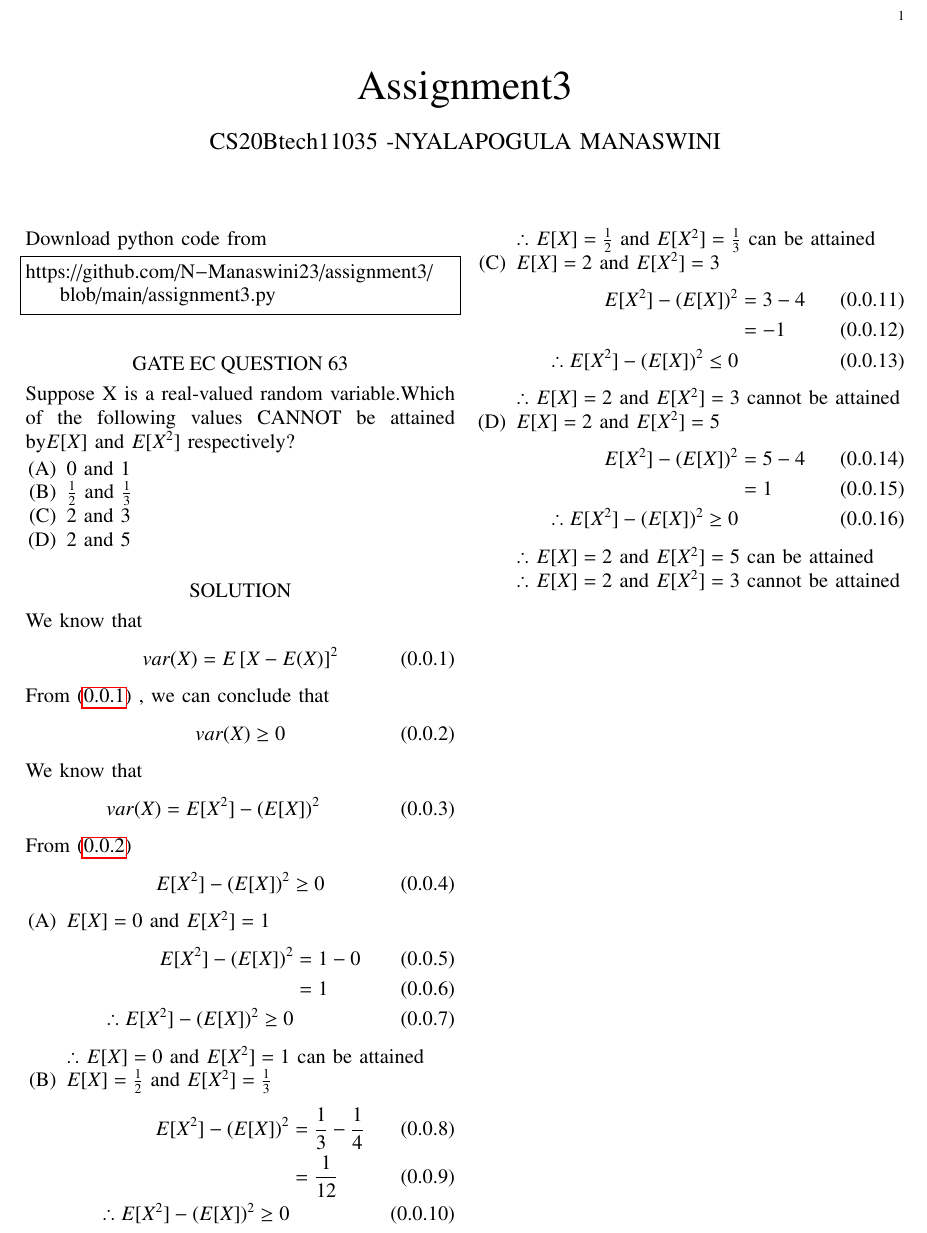
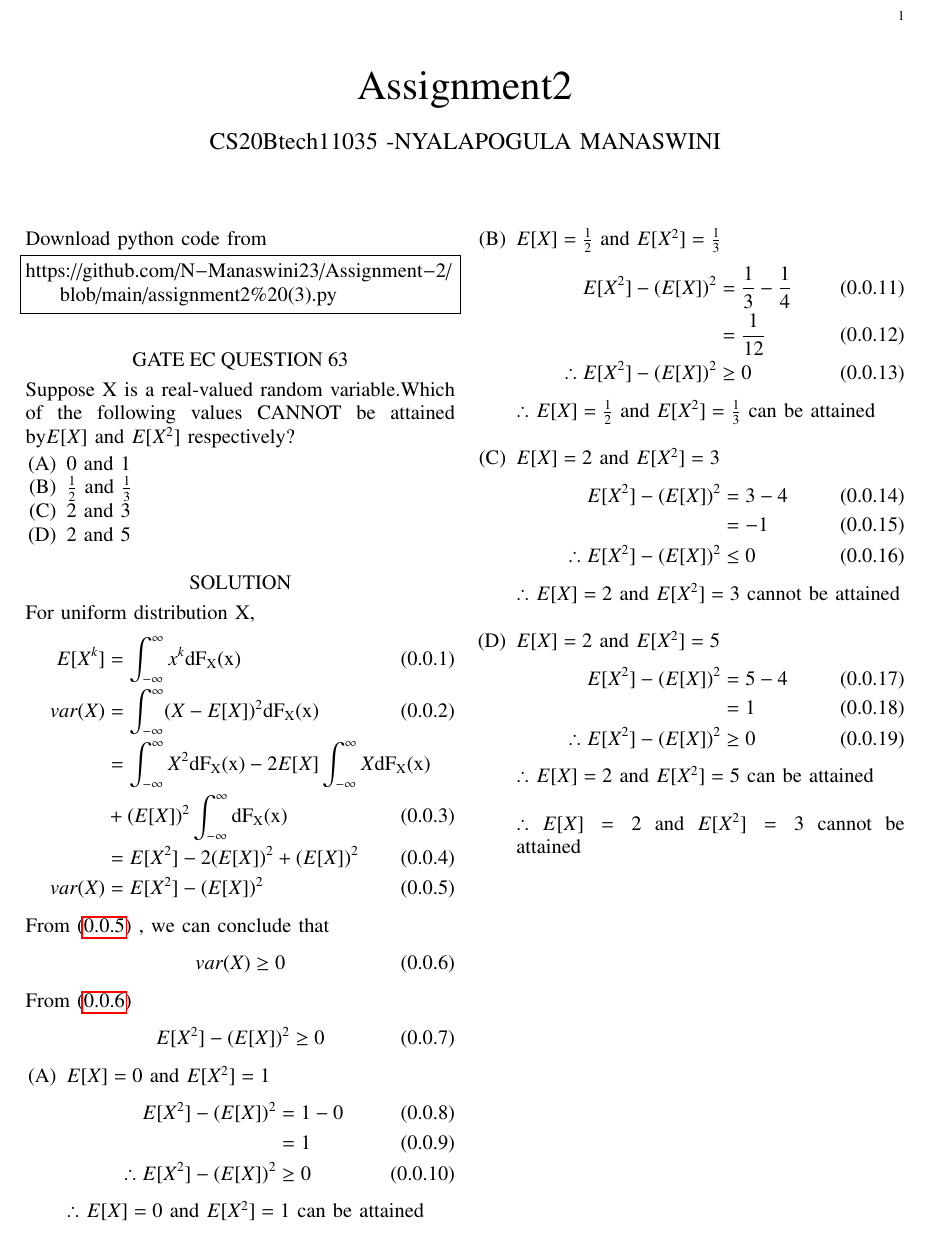
Before and after one commit to N-Manaswini23/Assignment-2, a LaTeX paper (assgnment2.tex): part of the page, cut so that both start at the same text. Compiled offline with pdfLaTeX.

Commit message:
Add files via upload

```diff
--- a/assgnment2.tex
+++ b/assgnment2.tex
@@ -113,7 +113,7 @@ columns=fullflexible
      \def\topbox#1{\raisebox{-\baselineskip}[0in][0in]{#1}}
      \def\midbox#1{\raisebox{-0.5\baselineskip}[0in][0in]{#1}}
 \vspace{3cm}
-\title{Assignment3}%number
+\title{Assignment2}%number
 \author{CS20Btech11035 -NYALAPOGULA MANASWINI}
 \maketitle
 \newpage
@@ -123,7 +123,7 @@ columns=fullflexible
 \renewcommand{\thetable}{\theenumi}
 Download python code from
 \begin{lstlisting}
-https://github.com/N-Manaswini23/assignment3/blob/main/assignment3.py
+https://github.com/N-Manaswini23/Assignment-2/blob/main/assignment2%20(3).py
 \end{lstlisting}
 %
 
@@ -137,17 +137,18 @@ Suppose X is a real-valued random variable.Which of the following values CANNOT
 \end{enumerate}
 
 \section*{SOLUTION}
-We know that
+For uniform distribution X,
 \begin{align}
-var(X)&=E\sbrak{X-E(X)}^2 \label{1}
+E[X^k]&= \int_{-\infty}^{\infty} x^k \mathrm{dF_X(x)} \label{eq:1} \\
+var(X)&= \int_{-\infty}^{\infty} (X-E[X])^2\mathrm{dF_X(x)} \\
+&=\int_{-\infty}^{\infty}X^2\mathrm{dF_X(x)}  - 2E[X]\int_{-\infty}^{\infty}X \mathrm{dF_X(x)}   \notag \\
+& +(E[X])^2\int_{-\infty}^{\infty} \mathrm{dF_X(x)} \\
+&=E[X^2]-2(E[X])^2+(E[X])^2 \\
+var(X)&=E[X^2]-(E[X])^2 \label{1}
 \end{align}
 From \eqref{1} , we can conclude that
 \begin{align}
 var(X) \geq 0 \label{2}
-\end{align}
-We know that
-\begin{align}
-var(X)&=E[X^2]-(E[X])^2 \label{3}
 \end{align}
 From \eqref{2}
 \begin{align}
@@ -158,34 +159,30 @@ E[X^2]-(E[X])^2 & \geq 0
 \begin{align}
 E[X^2]-(E[X])^2 &=1 - 0\\
 &=1\\
-\therefore E[X^2]-(E[X])^2 \geq 0
+\therefore E[X^2]-(E[X])^2 &\geq 0
 \end{align}
-$\therefore$ $E[X]=0$ and $E[X^2]=1$ can be attained
+$\therefore$ $E[X]=0$ and $E[X^2]=1$ can be attained \\
 \item[(B)] $E[X]=\frac{1}{2}$ and $E[X^2]=\frac{1}{3}$
 \begin{align}
 E[X^2]-(E[X])^2 &=\frac{1}{3} - \frac{1}{4}\\
 &=\frac{1}{12}\\
-\therefore E[X^2]-(E[X])^2 \geq 0
+\therefore E[X^2]-(E[X])^2 &\geq 0
 \end{align}
-$\therefore$ $E[X]=\frac{1}{2}$ and $E[X^2]=\frac{1}{3}$ can be attained
+$\therefore$ $E[X]=\frac{1}{2}$ and $E[X^2]=\frac{1}{3}$ can be attained \\
 \item[(C)] $E[X]=2$ and $E[X^2]=3$
 \begin{align}
 E[X^2]-(E[X])^2 &=3 - 4\\
 &=-1\\
-\therefore E[X^2]-(E[X])^2 \leq 0
+\therefore E[X^2]-(E[X])^2 &\leq 0
 \end{align}
-$\therefore$ $E[X]=2$ and $E[X^2]=3$ cannot be attained
+$\therefore$ $E[X]=2$ and $E[X^2]=3$ cannot be attained \\
 \item[(D)] $E[X]=2$ and $E[X^2]=5$
 \begin{align}
 E[X^2]-(E[X])^2 &=5 - 4\\
 &=1\\
-\therefore E[X^2]-(E[X])^2 \geq 0
+\therefore E[X^2]-(E[X])^2 &\geq 0
 \end{align}
-$\therefore$ $E[X]=2$ and $E[X^2]=5$ can be attained\\
-$\therefore$ $E[X]=2$ and $E[X^2]=3$ cannot be attained
+$\therefore$ $E[X]=2$ and $E[X^2]=5$ can be attained\\ \\
+$\therefore$ $E[X]=2$ and $E[X^2]=3$ cannot be attained\\
 \end{enumerate}
-
-
-
-
 \end{document}
```
Also changed, not shown: assignment2.pdf.
